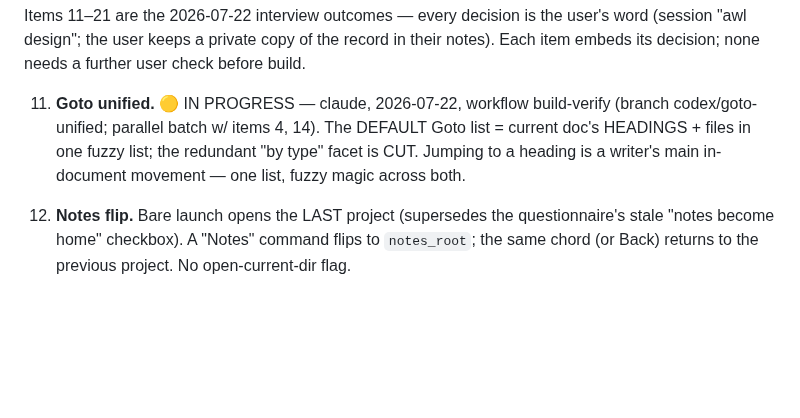
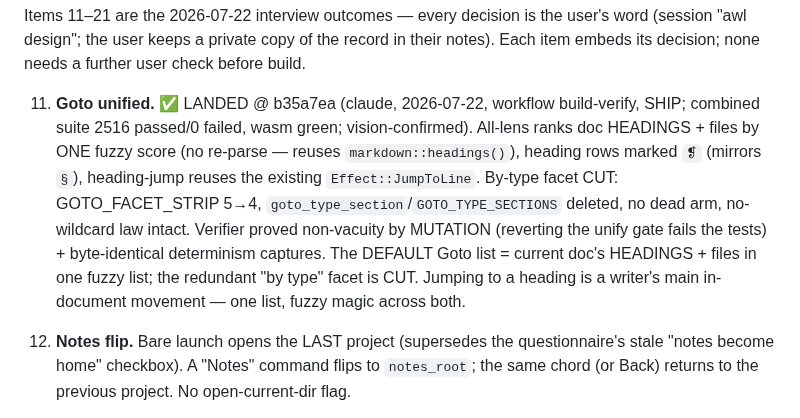
Before and after one commit to Frank-P-Lu/awl-next, a Markdown page: .orchestrator/queue.md, the part around the change. Rendered like a GitHub page; blank space fills up the shorter version.

Commit message:
orchestrator: land Goto unified (item 11) @ b35a7ea
Co-Authored-By: Claude Opus 4.8 <noreply@anthropic.com>

```diff
--- a/.orchestrator/queue.md
+++ b/.orchestrator/queue.md
@@ -25,7 +25,7 @@ Items 3–9 are the 2026-07-20 triage of the user's improvement notes (private,
 
 Items 11–21 are the 2026-07-22 interview outcomes — every decision is the user's word (session "awl design"; the user keeps a private copy of the record in their notes). Each item embeds its decision; none needs a further user check before build.
 
-11. **Goto unified.** 🟡 IN PROGRESS — claude, 2026-07-22, workflow build-verify (branch codex/goto-unified; parallel batch w/ items 4, 14). The DEFAULT Goto list = current doc's HEADINGS + files in one fuzzy list; the redundant "by type" facet is CUT. Jumping to a heading is a writer's main in-document movement — one list, fuzzy magic across both.
+11. **Goto unified.** ✅ LANDED @ b35a7ea (claude, 2026-07-22, workflow build-verify, SHIP; combined suite 2516 passed/0 failed, wasm green; vision-confirmed). All-lens ranks doc HEADINGS + files by ONE fuzzy score (no re-parse — reuses `markdown::headings()`), heading rows marked `❡` (mirrors `§`), heading-jump reuses the existing `Effect::JumpToLine`. By-type facet CUT: GOTO_FACET_STRIP 5→4, `goto_type_section`/`GOTO_TYPE_SECTIONS` deleted, no dead arm, no-wildcard law intact. Verifier proved non-vacuity by MUTATION (reverting the unify gate fails the tests) + byte-identical determinism captures. The DEFAULT Goto list = current doc's HEADINGS + files in one fuzzy list; the redundant "by type" facet is CUT. Jumping to a heading is a writer's main in-document movement — one list, fuzzy magic across both.
 12. **Notes flip.** Bare launch opens the LAST project (supersedes the questionnaire's stale "notes become home" checkbox). A "Notes" command flips to `notes_root`; the same chord (or Back) returns to the previous project. No open-current-dir flag.
 13. **Finish Buffer gating.** Hidden from the palette unless a terminal is actually WAITING (a live `EDITOR=awl --wait` session); appears — and works — only then. (The user still owes themselves a live `EDITOR=awl` round-trip try; human confirm, not a build blocker.)
 14. **Insert date.** 🟡 IN PROGRESS — claude, 2026-07-22, workflow build-verify (branch codex/insert-date; parallel batch w/ items 4, 11). Palette command inserts today's date in the configured format. A Settings row cycles RENDERED examples of TODAY'S date — pick by sight, what you see is exactly what inserts: `22/07/26` (default) → `07/22/26` → `2026-07-22` → `2026/07/22` → `22 July 2026`. NO free-form pattern strings; NO locale sniffing (decided against — zero locale machinery exists and the settings row makes it one click; detection would be item-18-grade overengineering). NOTE: no absolute-date formatting exists anywhere (no chrono; only `index.rs::relative_time`) — hand-roll a five-arm formatter, do not add a crate. Date-picker variant stays banked v2.
```
